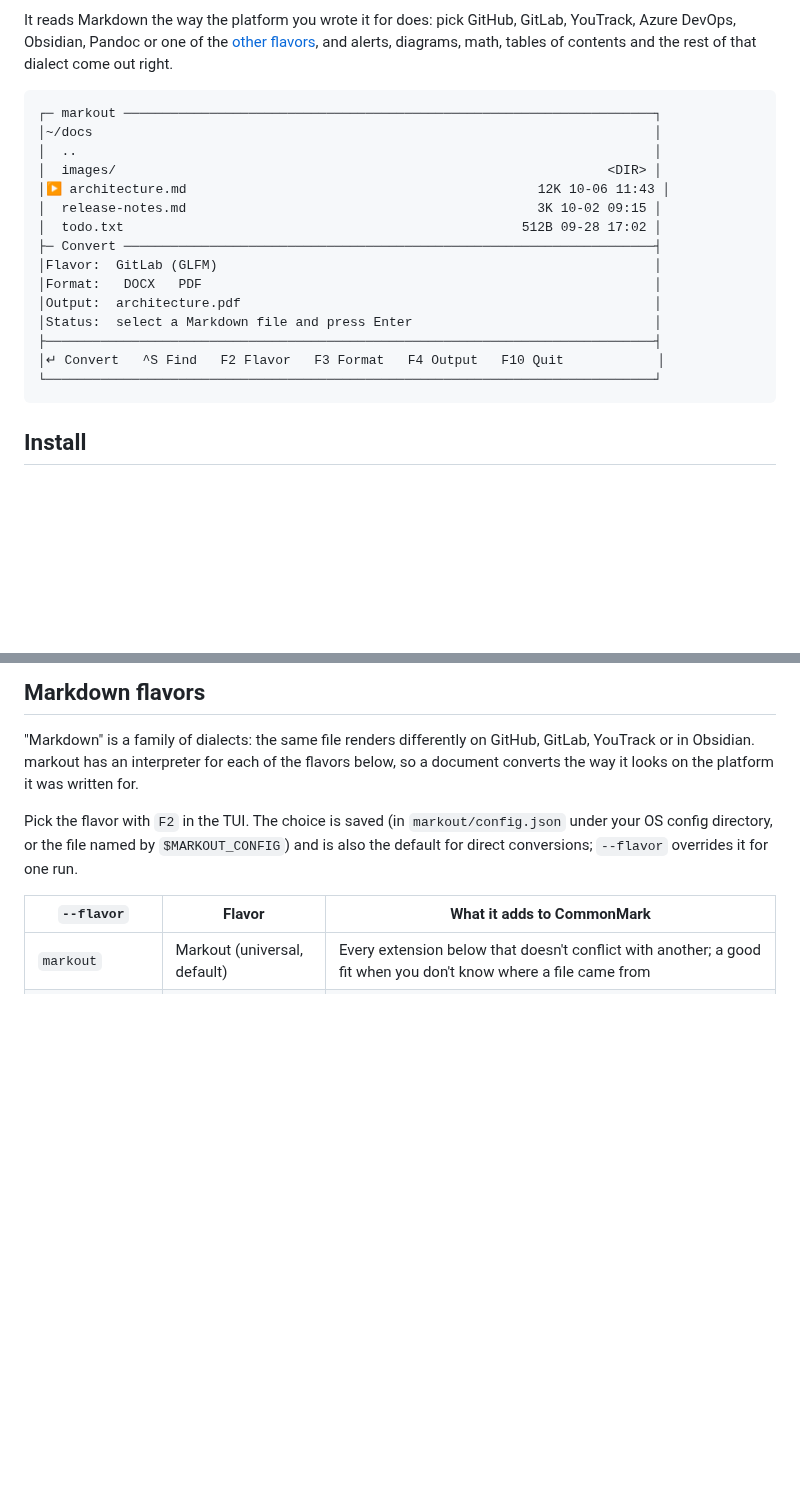
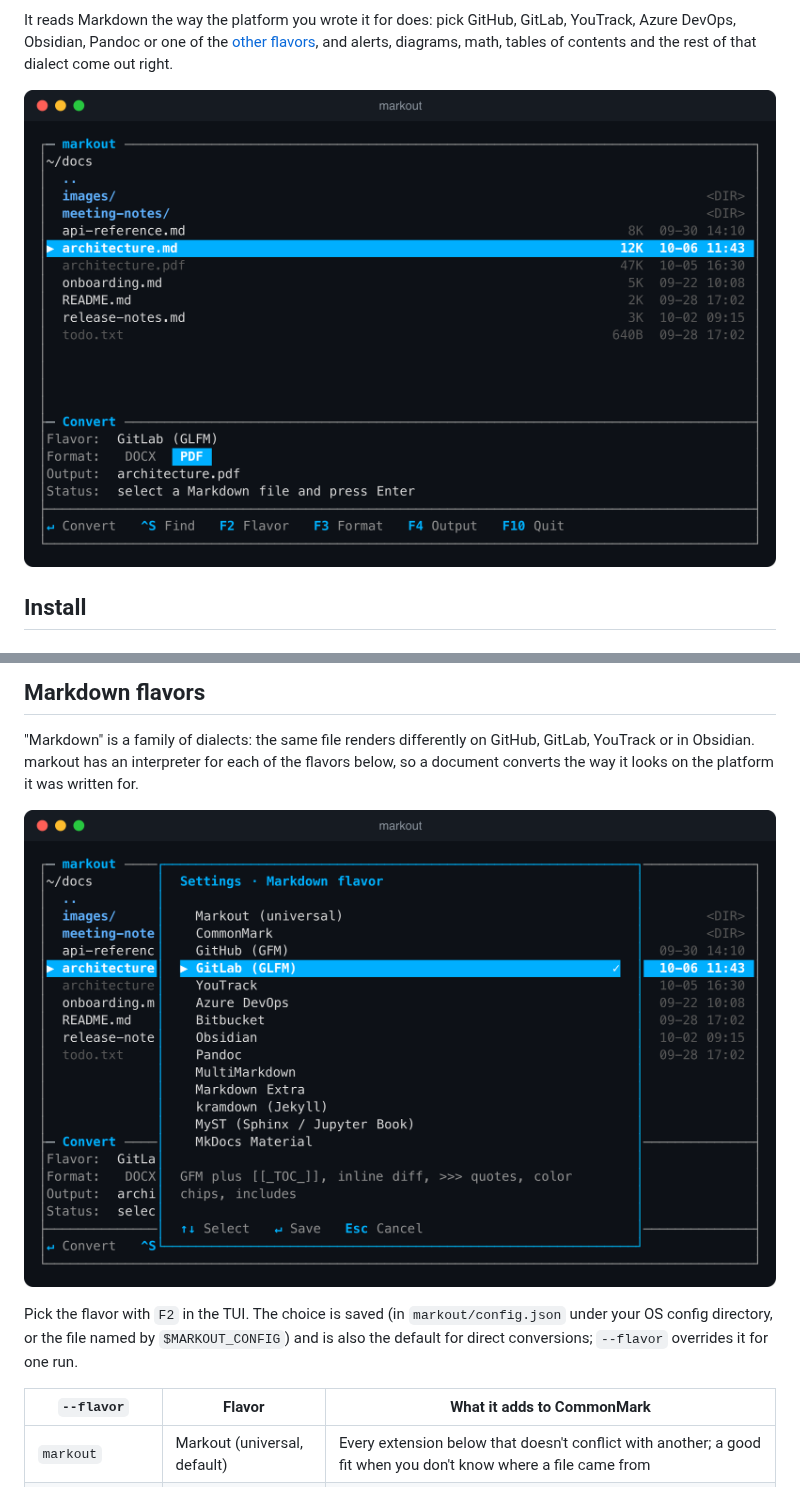
Before and after one commit to hkmt-sw/markout, a Markdown page: README.md, 2 parts joined by grey strips. Rendered like a GitHub page; pictures changed too: docs/screenshot-flavors.png (added), docs/screenshot.png (added); blank space fills up the shorter version.

Commit message:
Add TUI screenshots to the README (#10)
Replace the text mock-up with a rendering of the TUI's actual output, and
show the flavor settings dialog in the flavors section.

````diff
--- a/README.md
+++ b/README.md
@@ -16,23 +16,7 @@ GitLab, YouTrack, Azure DevOps, Obsidian, Pandoc or one of the
 [other flavors](#markdown-flavors), and alerts, diagrams, math, tables of
 contents and the rest of that dialect come out right.
 
-```
-┌─ markout ────────────────────────────────────────────────────────────────────┐
-│~/docs                                                                        │
-│  ..                                                                          │
-│  images/                                                               <DIR> │
-│▶ architecture.md                                             12K 10-06 11:43 │
-│  release-notes.md                                             3K 10-02 09:15 │
-│  todo.txt                                                   512B 09-28 17:02 │
-├─ Convert ────────────────────────────────────────────────────────────────────┤
-│Flavor:  GitLab (GLFM)                                                        │
-│Format:   DOCX   PDF                                                          │
-│Output:  architecture.pdf                                                     │
-│Status:  select a Markdown file and press Enter                               │
-├──────────────────────────────────────────────────────────────────────────────┤
-│↵ Convert   ^S Find   F2 Flavor   F3 Format   F4 Output   F10 Quit            │
-└──────────────────────────────────────────────────────────────────────────────┘
-```
+![The markout terminal UI: a file list with a Markdown file highlighted, and the Convert box showing the flavor, format and output file](docs/screenshot.png)
 
 ## Install
 
@@ -149,6 +133,8 @@ GitHub, GitLab, YouTrack or in Obsidian. markout has an interpreter for each of
 the flavors below, so a document converts the way it looks on the platform it
 was written for.
 
+![The settings dialog listing the Markdown flavors, with GitLab selected](docs/screenshot-flavors.png)
+
 Pick the flavor with `F2` in the TUI. The choice is saved (in
 `markout/config.json` under your OS config directory, or the file named by
 `$MARKOUT_CONFIG`) and is also the default for direct conversions; `--flavor`
````
